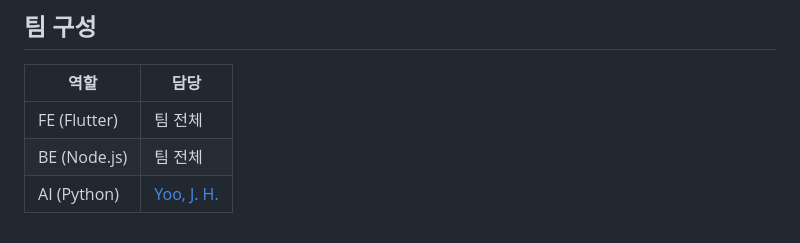
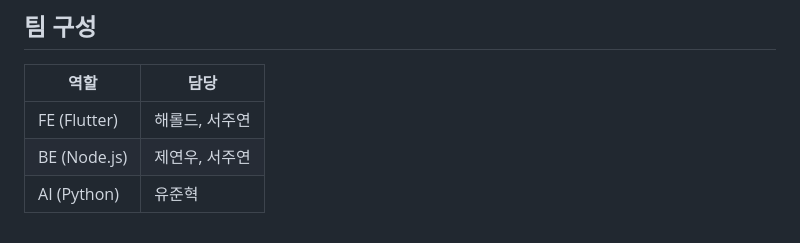
Before and after one commit to capstone2026dku/NOT, a Markdown page: README.md, the part around the change. Drawn GitHub-style.

Commit message:
Update team roles in README.md

```diff
--- a/README.md
+++ b/README.md
@@ -135,6 +135,6 @@ flutter run --dart-define=GOOGLE_WEB_CLIENT_ID=your-web-client-id.apps.googleuse
 
 | 역할 | 담당 |
 |------|------|
-| FE (Flutter) | 팀 전체 |
-| BE (Node.js) | 팀 전체 |
-| AI (Python) | [Yoo, J. H.](https://github.com/YooJunHyuk123) |
+| FE (Flutter) | 해롤드, 서주연 |
+| BE (Node.js) | 제연우, 서주연 |
+| AI (Python) | 유준혁 |
```
